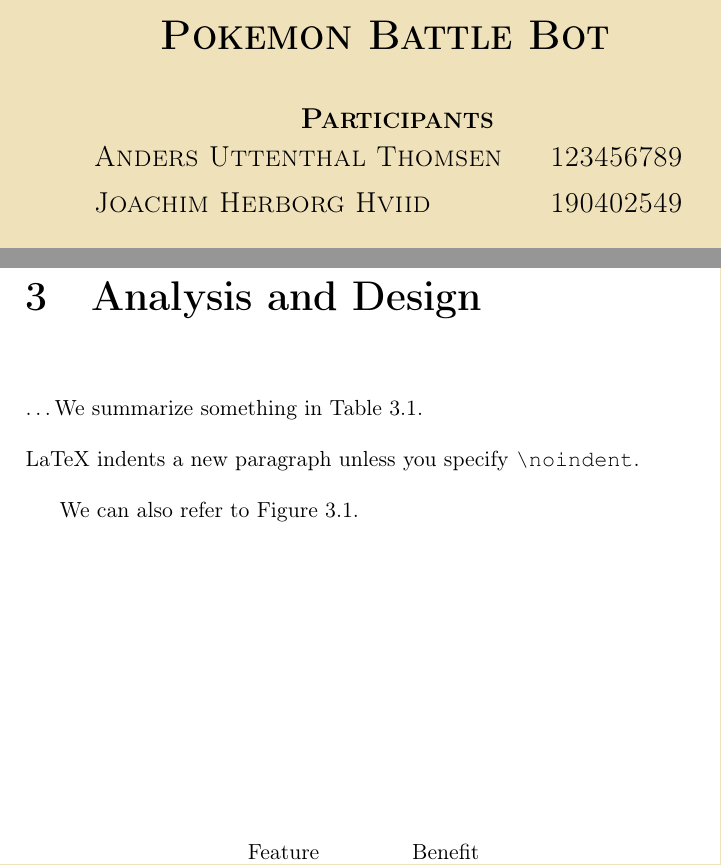
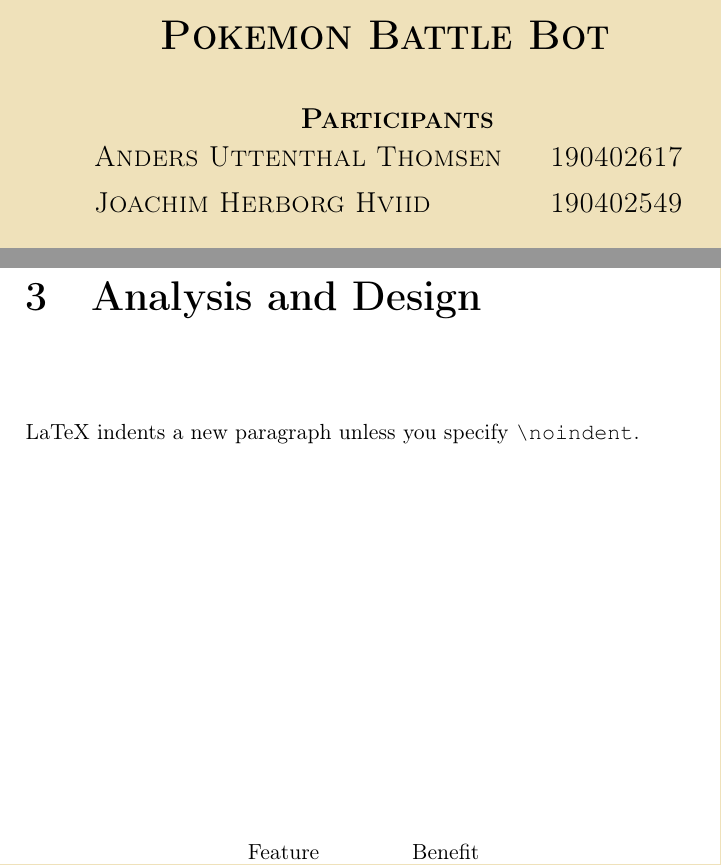
Before and after one commit to joachimhviid/pokemon-battle-bot, a LaTeX thesis (report/main.tex, which reads report/chapters/analysis-and-design/chap-analysis-and-design.tex, report/frontpage.tex): two parts of pages 1 and 6 of 10, joined at a grey line, cut so that both start at the same text. Compiled offline with pdfLaTeX.

Commit message:
Added exam number

```diff
--- a/report/chapters/analysis-and-design/chap-analysis-and-design.tex
+++ b/report/chapters/analysis-and-design/chap-analysis-and-design.tex
@@ -2,8 +2,6 @@
 \label{chap:analysis-and-design}
 
 \bigskip
-
-\dots We summarize something in Table~\ref{tab:java-advantages}.
 
 \begin{table}[tb] % placement: h for here, t for top, b for bottom
   \centering
@@ -25,7 +23,6 @@
 
 \bigskip
 
-We can also refer to Figure~\ref{fig:firefox-js-console}.
 
 \begin{figure}[tb] % placement: h for here, t for top, b for bottom
   \centering
--- a/report/frontpage.tex
+++ b/report/frontpage.tex
@@ -25,7 +25,7 @@
       %
       % Insert your names and exam numbers here
       %
-      Anders Uttenthal Thomsen & 123456789
+      Anders Uttenthal Thomsen & 190402617
       \\[.4\onelineskip]
       Joachim Herborg Hviid    & 190402549
     \end{tabular}
```
